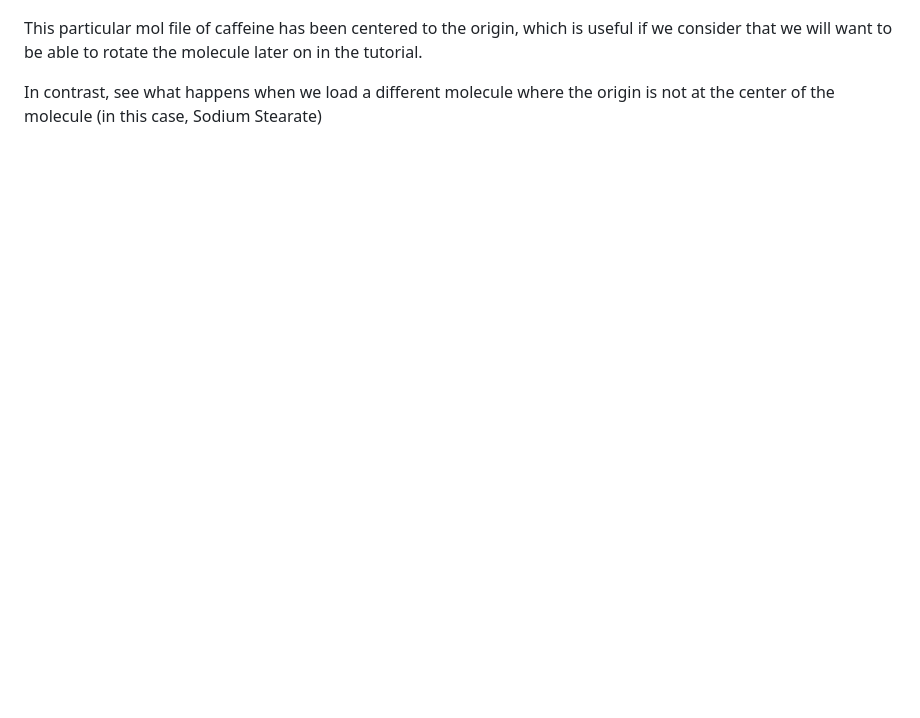
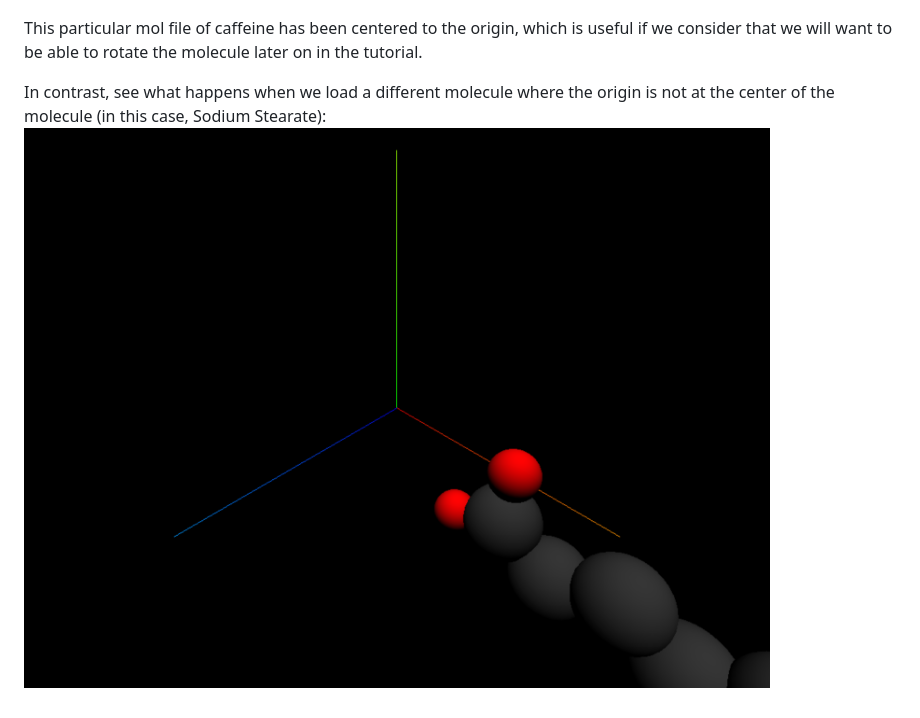
Before and after one commit to LiamOsler/Three-Molecules, a Markdown page: README.md, the part around the change. GitHub-like rendering; blank space fills up the shorter version.

```diff
--- a/README.md
+++ b/README.md
@@ -631,4 +631,5 @@ With the axis helper in place, you should see something like this:
 
 This particular mol file of caffeine has been centered to the origin, which is useful if we consider that we will want to be able to rotate the molecule later on in the tutorial.
 
-In contrast, see what happens when we load a different molecule where the origin is not at the center of the molecule (in this case, Sodium Stearate)
+In contrast, see what happens when we load a different molecule where the origin is not at the center of the molecule (in this case, Sodium Stearate):
+![Step-9-2](/screenshots/step-9-2.png)
```
